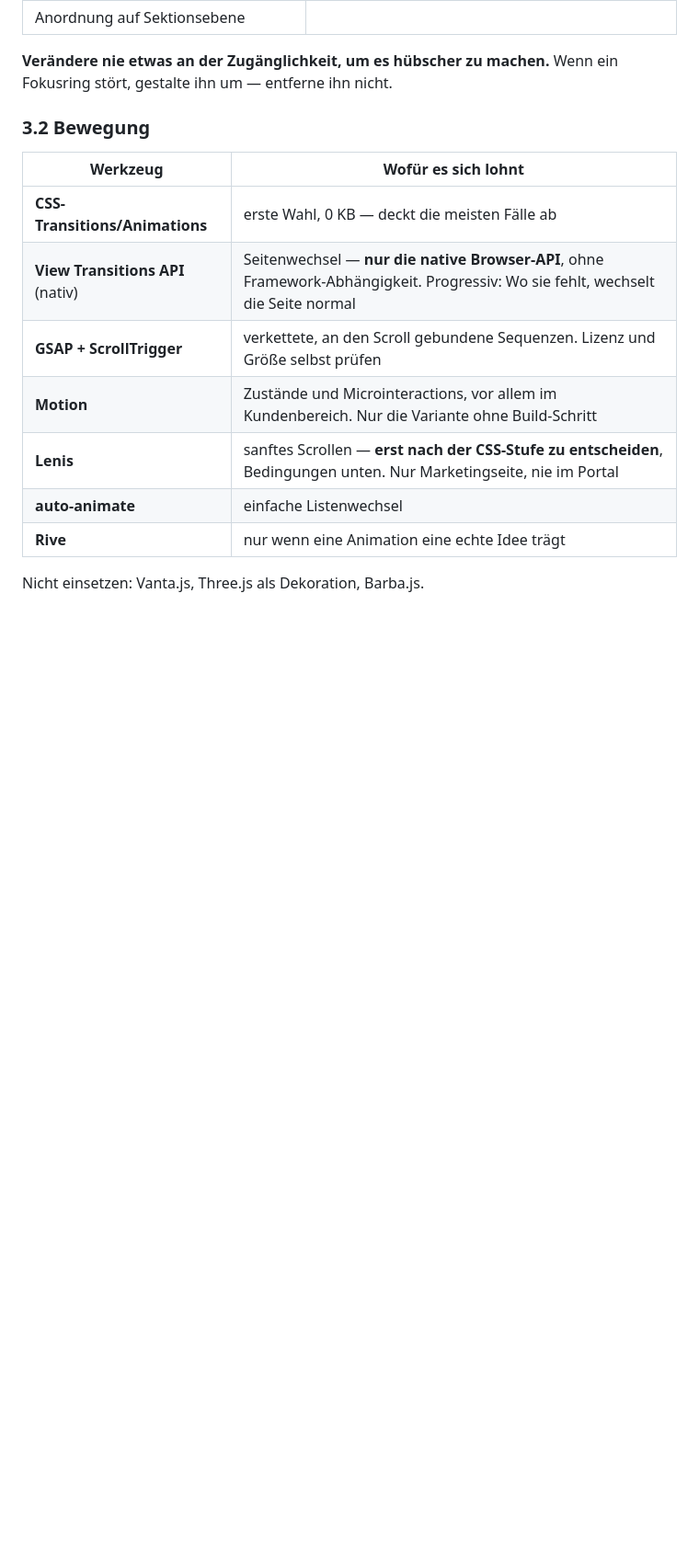
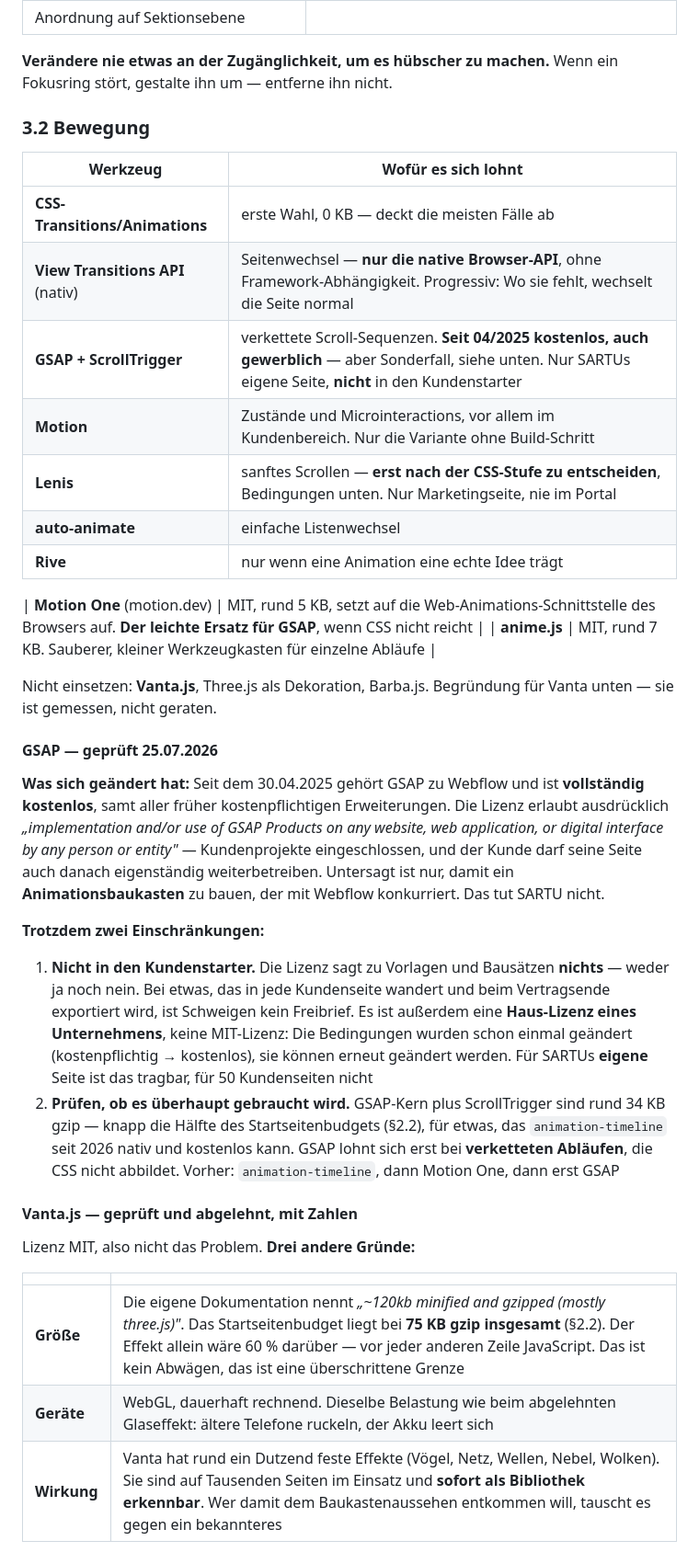
Before and after one commit to Nilsox07/Webagency-V5, a Markdown page: CLAUDE_SARTU_DESIGN_BRIEFING_AUSFUEHRUNG.md, the part around one of its changes. Shown at 92% size. Rendered like a GitHub page; blank space fills up the shorter version.

Commit message:
GSAP und Vanta.js geprüft, leichtere Alternativen ergänzt (#19)
GSAP: seit 30.04.2025 kostenlos, Lizenz erlaubt Kundenprojekte und eigenstaendigen
Weiterbetrieb durch den Kunden ausdruecklich. Zwei Einschraenkungen bleiben:
nicht in den Kundenstarter (die Lizenz sagt zu Vorlagen nichts, und es ist eine
Hauslizenz, die schon einmal geaendert wurde), und vorher pruefen ob 34 KB gzip
noetig sind, wo animation-timeline es nativ kann.

Vanta.js abgelehnt, jetzt mit Zahlen statt Behauptung: die eigene Dokumentation
nennt ~120 KB gzip, das Startseitenbudget liegt bei 75 KB. Dazu WebGL-Dauerlast
und - der eigentliche Punkt - ein Dutzend feste Effekte, die auf Tausenden Seiten
laufen und sofort als Bibliothek erkennbar sind.

Neu: Motion One (MIT, ~5 KB) und anime.js (MIT, ~7 KB) als leichte Zwischenstufen.

Neu: was ein bewegter Aufmacher hier sein sollte - eine Bildschirmaufnahme des
Kundenbereichs in Benutzung statt eines Effekts. Bewegt sich, sieht lebendig aus,
zeigt das Unterscheidungsmerkmal.


Claude-Session: https://claude.ai/code/session_01QvLt91Jy7QpBCYSRve7ewJ

Co-authored-by: Claude <noreply@anthropic.com>

```diff
--- a/CLAUDE_SARTU_DESIGN_BRIEFING_AUSFUEHRUNG.md
+++ b/CLAUDE_SARTU_DESIGN_BRIEFING_AUSFUEHRUNG.md
@@ -235,10 +235,38 @@ gestalte ihn um — entferne ihn nicht.
 |---|---|
 | **CSS-Transitions/Animations** | erste Wahl, 0 KB — deckt die meisten Fälle ab |
 | **View Transitions API** (nativ) | Seitenwechsel — **nur die native Browser-API**, ohne Framework-Abhängigkeit. Progressiv: Wo sie fehlt, wechselt die Seite normal |
-| **GSAP + ScrollTrigger** | verkettete, an den Scroll gebundene Sequenzen. Lizenz und Größe selbst prüfen |
+| **GSAP + ScrollTrigger** | verkettete Scroll-Sequenzen. **Seit 04/2025 kostenlos, auch gewerblich** — aber Sonderfall, siehe unten. Nur SARTUs eigene Seite, **nicht** in den Kundenstarter |
 | **Motion** | Zustände und Microinteractions, vor allem im Kundenbereich. Nur die Variante ohne Build-Schritt |
 | **Lenis** | sanftes Scrollen — **erst nach der CSS-Stufe zu entscheiden**, Bedingungen unten. Nur Marketingseite, nie im Portal |
 | **auto-animate** | einfache Listenwechsel |
 | **Rive** | nur wenn eine Animation eine echte Idee trägt |
 
-Nicht einsetzen: Vanta.js, Three.js als Dekoration, Barba.js.
+| **Motion One** (motion.dev) | MIT, rund 5 KB, setzt auf die Web-Animations-Schnittstelle des Browsers auf. **Der leichte Ersatz für GSAP**, wenn CSS nicht reicht |
+| **anime.js** | MIT, rund 7 KB. Sauberer, kleiner Werkzeugkasten für einzelne Abläufe |
+
+Nicht einsetzen: **Vanta.js**, Three.js als Dekoration, Barba.js. Begründung für Vanta unten — sie ist gemessen, nicht geraten.
+
+#### GSAP — geprüft 25.07.2026
+
+**Was sich geändert hat:** Seit dem 30.04.2025 gehört GSAP zu Webflow und ist **vollständig
+kostenlos**, samt aller früher kostenpflichtigen Erweiterungen. Die Lizenz erlaubt ausdrücklich
+*„implementation and/or use of GSAP Products on any website, web application, or digital interface
+by any person or entity"* — Kundenprojekte eingeschlossen, und der Kunde darf seine Seite auch
+danach eigenständig weiterbetreiben. Untersagt ist nur, damit ein **Animationsbaukasten** zu bauen,
+der mit Webflow konkurriert. Das tut SARTU nicht.
+
+**Trotzdem zwei Einschränkungen:**
+
+1. **Nicht in den Kundenstarter.** Die Lizenz sagt zu Vorlagen und Bausätzen **nichts** — weder ja noch nein. Bei etwas, das in jede Kundenseite wandert und beim Vertragsende exportiert wird, ist Schweigen kein Freibrief. Es ist außerdem eine **Haus-Lizenz eines Unternehmens**, keine MIT-Lizenz: Die Bedingungen wurden schon einmal geändert (kostenpflichtig → kostenlos), sie können erneut geändert werden. Für SARTUs **eigene** Seite ist das tragbar, für 50 Kundenseiten nicht
+2. **Prüfen, ob es überhaupt gebraucht wird.** GSAP-Kern plus ScrollTrigger sind rund 34 KB gzip — knapp die Hälfte des Startseitenbudgets (§2.2), für etwas, das `animation-timeline` seit 2026 nativ und kostenlos kann. GSAP lohnt sich erst bei **verketteten Abläufen**, die CSS nicht abbildet. Vorher: `animation-timeline`, dann Motion One, dann erst GSAP
+
+#### Vanta.js — geprüft und abgelehnt, mit Zahlen
+
+Lizenz MIT, also nicht das Problem. **Drei andere Gründe:**
+
+| | |
+|---|---|
+| **Größe** | Die eigene Dokumentation nennt *„~120kb minified and gzipped (mostly three.js)"*. Das Startseitenbudget liegt bei **75 KB gzip insgesamt** (§2.2). Der Effekt allein wäre 60 % darüber — vor jeder anderen Zeile JavaScript. Das ist kein Abwägen, das ist eine überschrittene Grenze |
+| **Geräte** | WebGL, dauerhaft rechnend. Dieselbe Belastung wie beim abgelehnten Glaseffekt: ältere Telefone ruckeln, der Akku leert sich |
+| **Wirkung** | Vanta hat rund ein Dutzend feste Effekte (Vögel, Netz, Wellen, Nebel, Wolken). Sie sind auf Tausenden Seiten im Einsatz und **sofort als Bibliothek erkennbar**. Wer damit dem Baukastenaussehen entkommen will, tauscht es gegen ein bekannteres |
+
```
Also changed, not shown: other parts of CLAUDE_SARTU_DESIGN_BRIEFING_AUSFUEHRUNG.md (+15 -0 lines).
